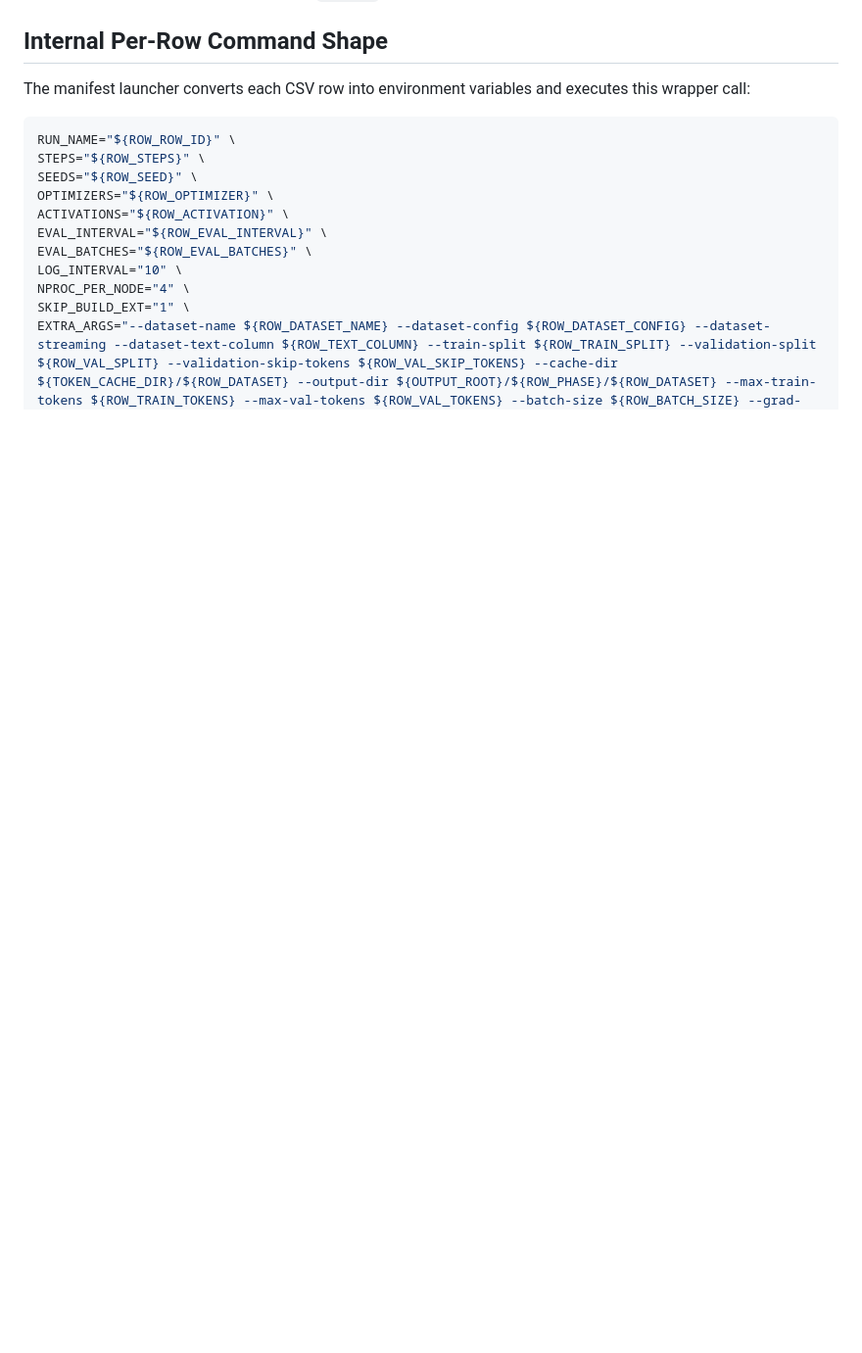
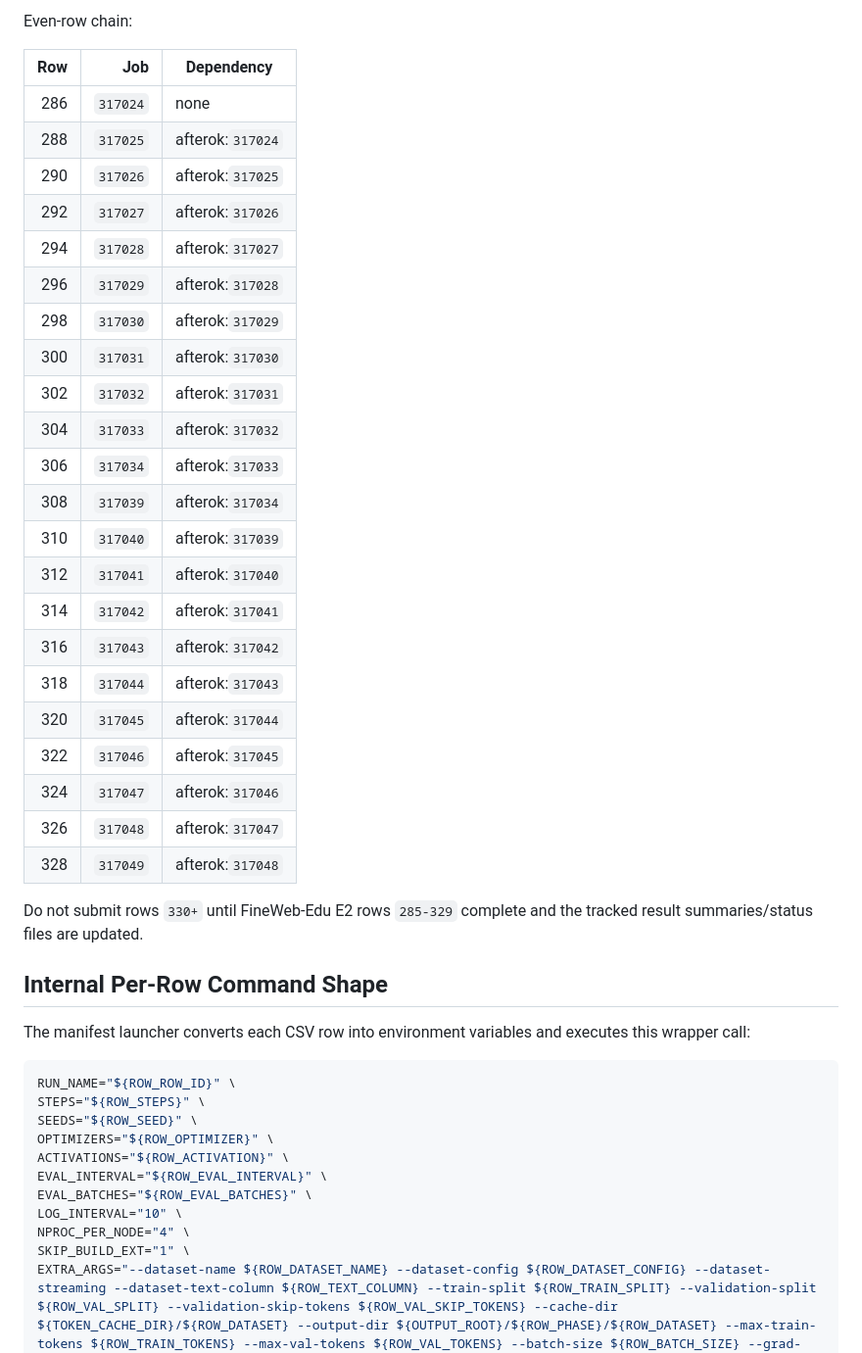
Before and after one commit to mtang398/Rational-Optimizer, a Markdown page: experiments/ICLR_RUN_COMMANDS.md, the part around one of its changes. Shown at 98% size. Drawn GitHub-style; blank space fills up the shorter version.

```diff
--- a/experiments/ICLR_RUN_COMMANDS.md
+++ b/experiments/ICLR_RUN_COMMANDS.md
@@ -311,3 +341,32 @@ Completion note: by `2026-06-10 13:44 EDT`, all DCLM E2 rows `240-284` had compl
+Even-row chain:
+
+| Row | Job | Dependency |
+| ---: | ---: | --- |
+| 286 | `317024` | none |
+| 288 | `317025` | afterok:`317024` |
+| 290 | `317026` | afterok:`317025` |
+| 292 | `317027` | afterok:`317026` |
+| 294 | `317028` | afterok:`317027` |
+| 296 | `317029` | afterok:`317028` |
+| 298 | `317030` | afterok:`317029` |
+| 300 | `317031` | afterok:`317030` |
+| 302 | `317032` | afterok:`317031` |
+| 304 | `317033` | afterok:`317032` |
+| 306 | `317034` | afterok:`317033` |
+| 308 | `317039` | afterok:`317034` |
+| 310 | `317040` | afterok:`317039` |
+| 312 | `317041` | afterok:`317040` |
+| 314 | `317042` | afterok:`317041` |
+| 316 | `317043` | afterok:`317042` |
+| 318 | `317044` | afterok:`317043` |
+| 320 | `317045` | afterok:`317044` |
+| 322 | `317046` | afterok:`317045` |
+| 324 | `317047` | afterok:`317046` |
+| 326 | `317048` | afterok:`317047` |
+| 328 | `317049` | afterok:`317048` |
+
+Do not submit rows `330+` until FineWeb-Edu E2 rows `285-329` complete and the tracked result summaries/status files are updated.
+
 ## Internal Per-Row Command Shape
 
 The manifest launcher converts each CSV row into environment variables and executes this
```
Also changed, not shown: other parts of experiments/ICLR_RUN_COMMANDS.md (+30 -0 lines), experiments/ICLR_RUN_STATUS.md (+15 -4 lines).
